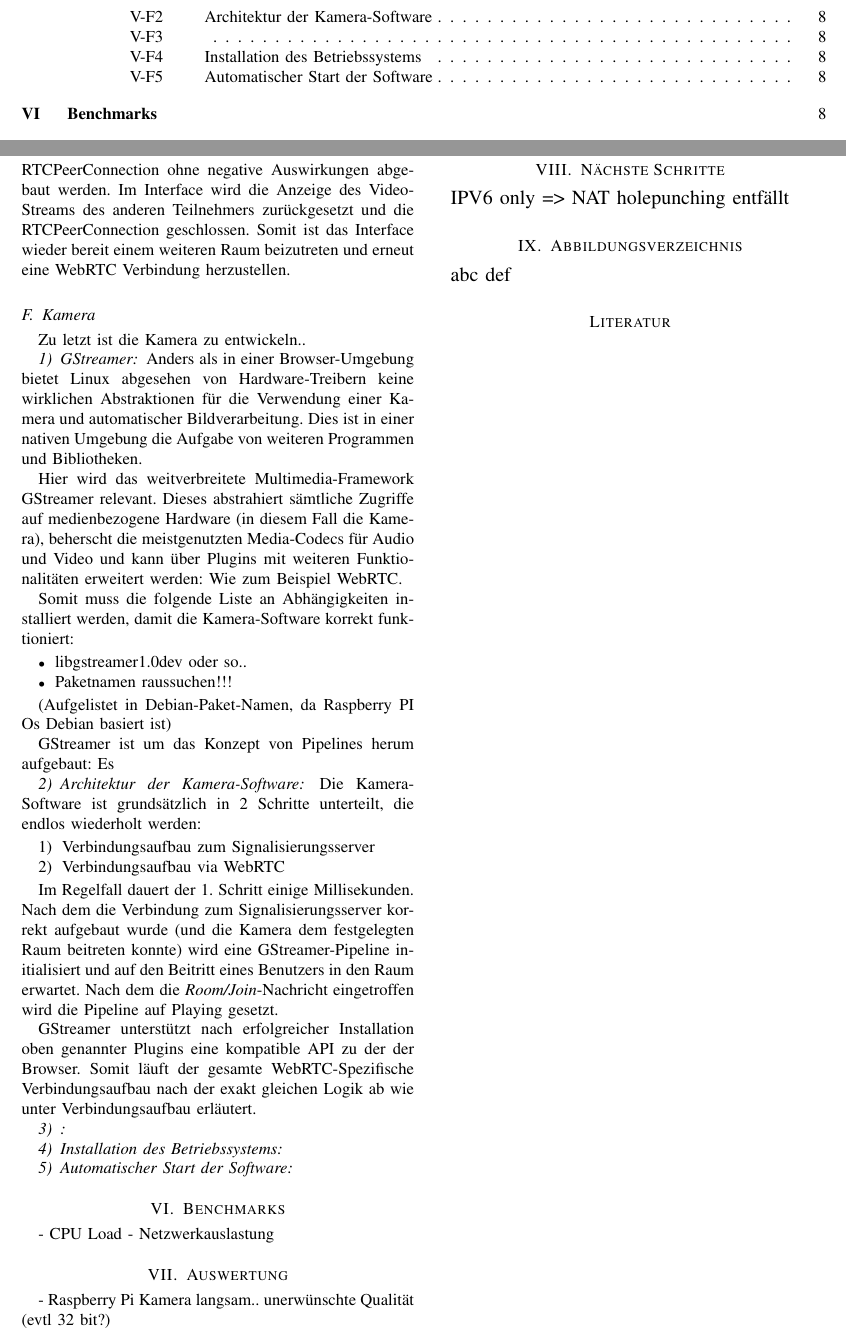
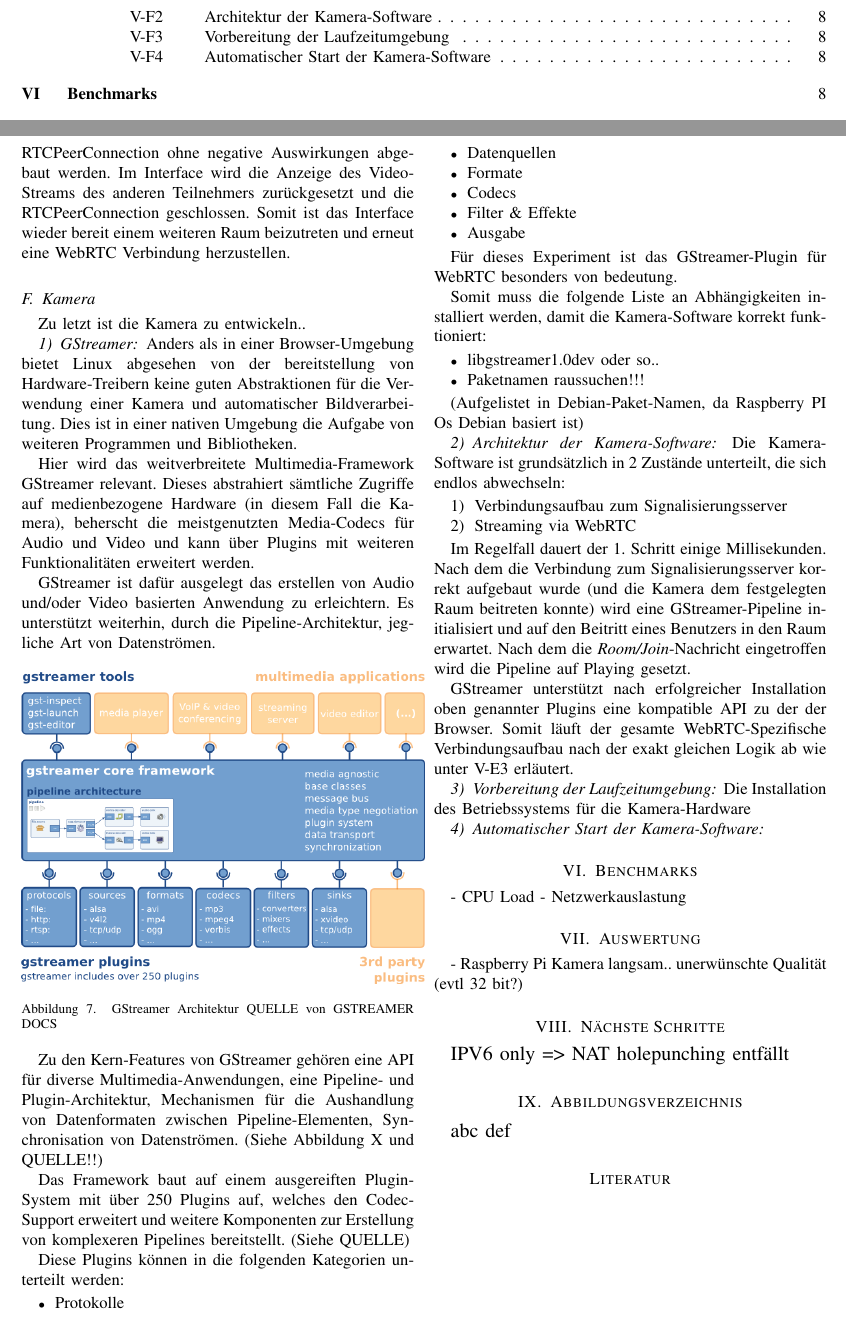
Before and after one commit to mara-schulke/thb, a LaTeX paper (computergrafik/echtzeit-video-streaming.tex): two parts of pages 2 and 8 of 9, joined at a grey line, cut so that both start at the same text. Compiled offline with pdfLaTeX.

Commit message:
Add a section about gstreamer

```diff
--- a/computergrafik/echtzeit-video-streaming.tex
+++ b/computergrafik/echtzeit-video-streaming.tex
@@ -643,16 +643,53 @@ Zu letzt ist die Kamera zu entwickeln..
 
 \subsubsection{GStreamer}
 
-Anders als in einer Browser-Umgebung bietet Linux abgesehen von
-Hardware-Treibern keine wirklichen Abstraktionen für die Verwendung einer
-Kamera und automatischer Bildverarbeitung. Dies ist in einer nativen Umgebung
-die Aufgabe von weiteren Programmen und Bibliotheken.
+Anders als in einer Browser-Umgebung bietet Linux abgesehen von der
+bereitstellung von Hardware-Treibern keine guten Abstraktionen für die
+Verwendung einer Kamera und automatischer Bildverarbeitung. Dies ist in einer
+nativen Umgebung die Aufgabe von weiteren Programmen und Bibliotheken.
 
 Hier wird das weitverbreitete Multimedia-Framework GStreamer relevant. Dieses
 abstrahiert sämtliche Zugriffe auf medienbezogene Hardware (in diesem Fall die
 Kamera), beherscht die meistgenutzten Media-Codecs für Audio und Video und kann
-über Plugins mit weiteren Funktionalitäten erweitert werden: Wie zum Beispiel
-WebRTC.\
+über Plugins mit weiteren Funktionalitäten erweitert werden.
+
+GStreamer ist dafür ausgelegt das erstellen von Audio und/oder Video basierten
+Anwendung zu erleichtern. Es unterstützt weiterhin, durch die
+Pipeline-Architektur, jegliche Art von Datenströmen.
+
+% Siehe https://gstreamer.freedesktop.org/documentation/application-development/introduction/gstreamer.html?
+% Siehe https://gstreamer.freedesktop.org/documentation/application-development/introduction/gstreamer.html?
+
+\begin{figure}[ht]
+	\includegraphics[width=0.5\textwidth]{gstreamer-overview.png}
+	\centering
+	\caption{GStreamer Architektur QUELLE von GSTREAMER DOCS}
+\end{figure}
+
+Zu den Kern-Features von GStreamer gehören eine API für diverse
+Multimedia-Anwendungen, eine Pipeline- und Plugin-Architektur, Mechanismen für
+die Aushandlung von Datenformaten zwischen Pipeline-Elementen, Synchronisation
+von Datenströmen. (Siehe Abbildung X und QUELLE!!)
+
+Das Framework baut auf einem ausgereiften Plugin-System mit über 250 Plugins
+auf, welches den Codec-Support erweitert und weitere Komponenten zur Erstellung
+von komplexeren Pipelines bereitstellt. (Siehe QUELLE)
+
+Diese Plugins können in die folgenden Kategorien unterteilt werden:
+
+\begin{itemize}
+	\item Protokolle
+	\item Datenquellen
+	\item Formate
+	\item Codecs
+	\item Filter \& Effekte
+	\item Ausgabe
+\end{itemize}
+
+% Siehe https://gstreamer.freedesktop.org/documentation/application-development/introduction/gstreamer.html?
+
+Für dieses Experiment ist das GStreamer-Plugin für WebRTC besonders von
+bedeutung.
 
 Somit muss die folgende Liste an Abhängigkeiten installiert werden, damit die
 Kamera-Software korrekt funktioniert:
@@ -664,16 +701,14 @@ Kamera-Software korrekt funktioniert:
 
 (Aufgelistet in Debian-Paket-Namen, da Raspberry PI Os Debian basiert ist)
 
-GStreamer ist um das Konzept von Pipelines herum aufgebaut: Es
-
 \subsubsection{Architektur der Kamera-Software}
 
-Die Kamera-Software ist grundsätzlich in 2 Schritte unterteilt, die endlos
-wiederholt werden:
+Die Kamera-Software ist grundsätzlich in 2 Zustände unterteilt, die sich endlos
+abwechseln:
 
 \begin{enumerate}
 	\item Verbindungsaufbau zum Signalisierungsserver
-	\item Verbindungsaufbau via WebRTC
+	\item Streaming via WebRTC
 \end{enumerate}
 
 Im Regelfall dauert der 1. Schritt einige Millisekunden. Nach dem die
@@ -685,16 +720,14 @@ gesetzt.
 
 GStreamer unterstützt nach erfolgreicher Installation oben genannter Plugins
 eine kompatible API zu der der Browser. Somit läuft der gesamte
-WebRTC-Spezifische Verbindungsaufbau nach der exakt gleichen Logik ab wie unter
-\nameref{browser-webrtc} erläutert.
+WebRTC-Spezifische Verbindungsaufbau nach der exakt gleichen Logik ab wie
+unter\ \ref{browser-webrtc} erläutert.
 
+\subsubsection{Vorbereitung der Laufzeitumgebung}
 
-\subsubsection{}
+Die Installation des Betriebssystems für die Kamera-Hardware
 
-\subsubsection{Installation des Betriebssystems}
-
-\subsubsection{Automatischer Start der Software}
-
+\subsubsection{Automatischer Start der Kamera-Software}
 
 \section{Benchmarks}
 
```
